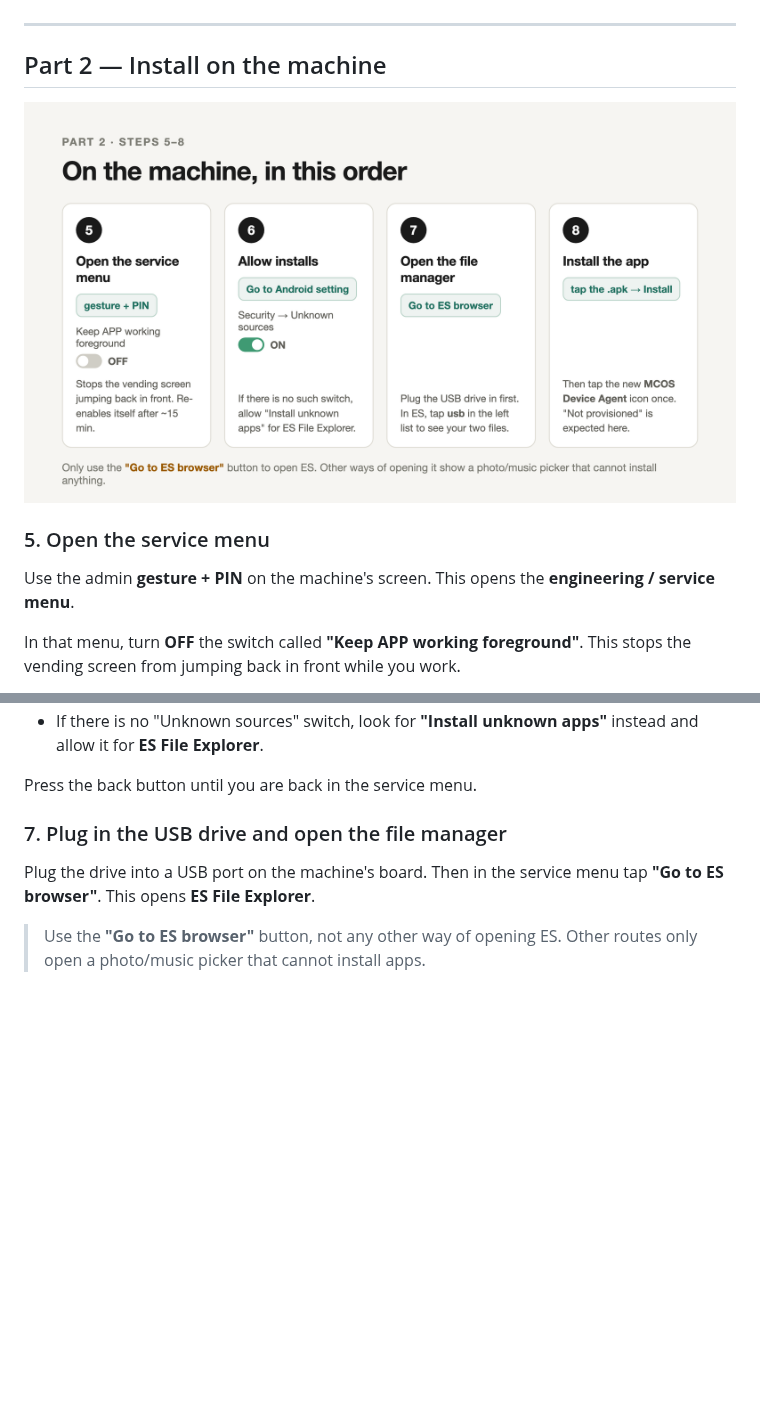
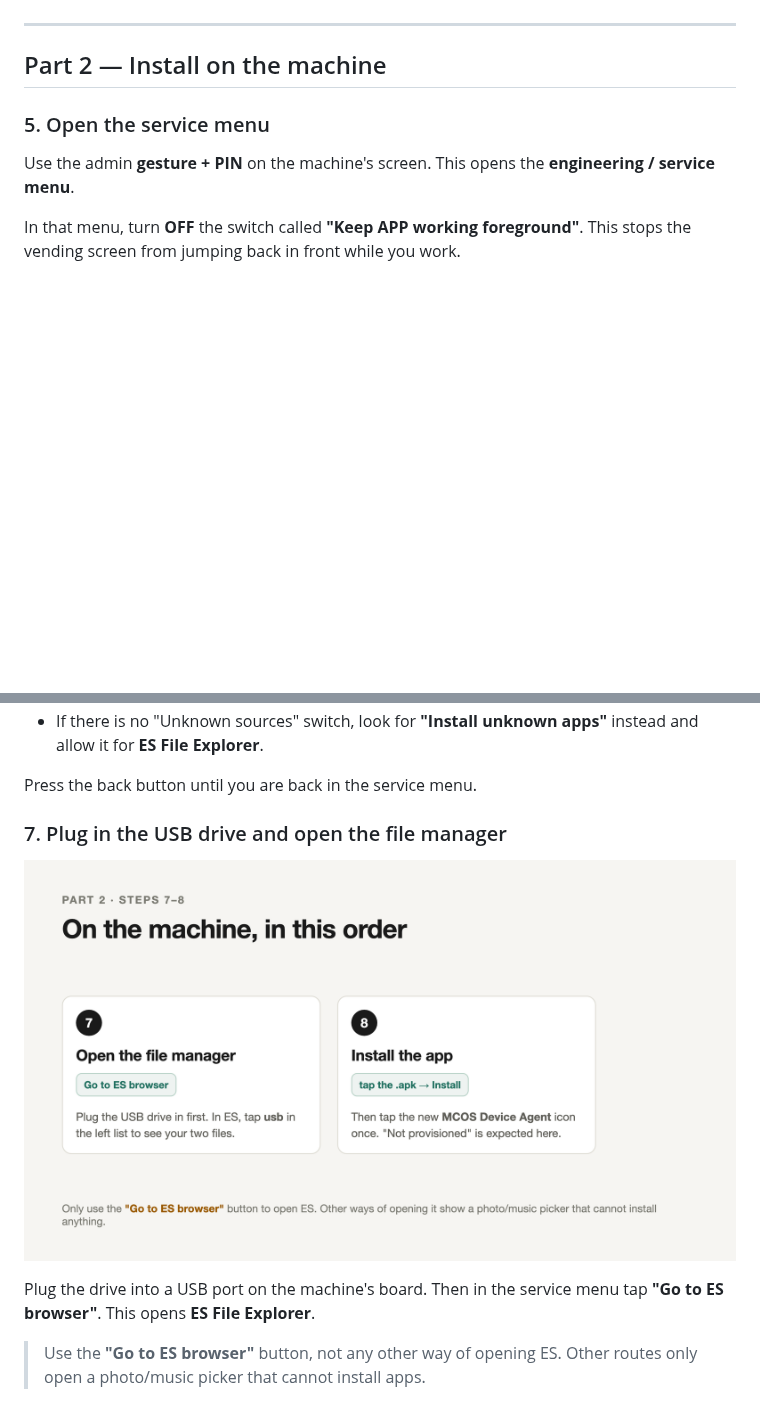
Before and after one commit to 0xadamm/mcos-agent-apk, a Markdown page: README.md, 2 parts joined by grey strips. Rendered like a GitHub page; pictures changed too: docs/img/3-on-the-machine.png; blank space fills up the shorter version.

Commit message:
Trim Part 2 illustration to steps 7-8 and move it under step 7

```diff
--- a/README.md
+++ b/README.md
@@ -72,8 +72,6 @@ Use **Safely Remove** (Windows) or **Eject** (Mac) before unplugging, so the fil
 
 ## Part 2 — Install on the machine
 
-![The steps on the machine, in order](docs/img/3-on-the-machine.png)
-
 ### 5. Open the service menu
 
 Use the admin **gesture + PIN** on the machine's screen. This opens the **engineering / service menu**.
@@ -92,6 +90,8 @@ In the service menu tap **"Go to Android setting"**, then:
 Press the back button until you are back in the service menu.
 
 ### 7. Plug in the USB drive and open the file manager
+
+![Open ES File Explorer and install the app](docs/img/3-on-the-machine.png)
 
 Plug the drive into a USB port on the machine's board. Then in the service menu tap **"Go to ES browser"**. This opens **ES File Explorer**.
 
```
